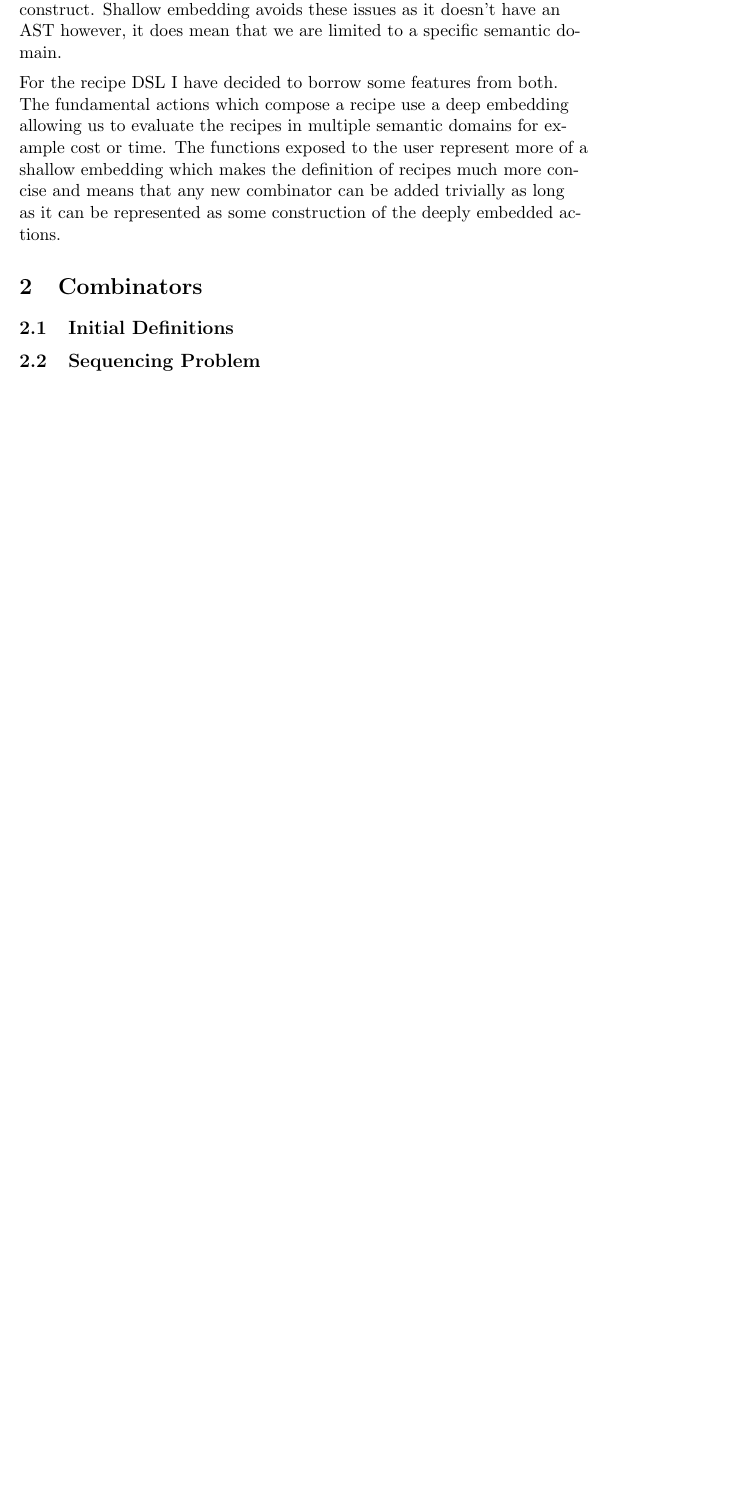
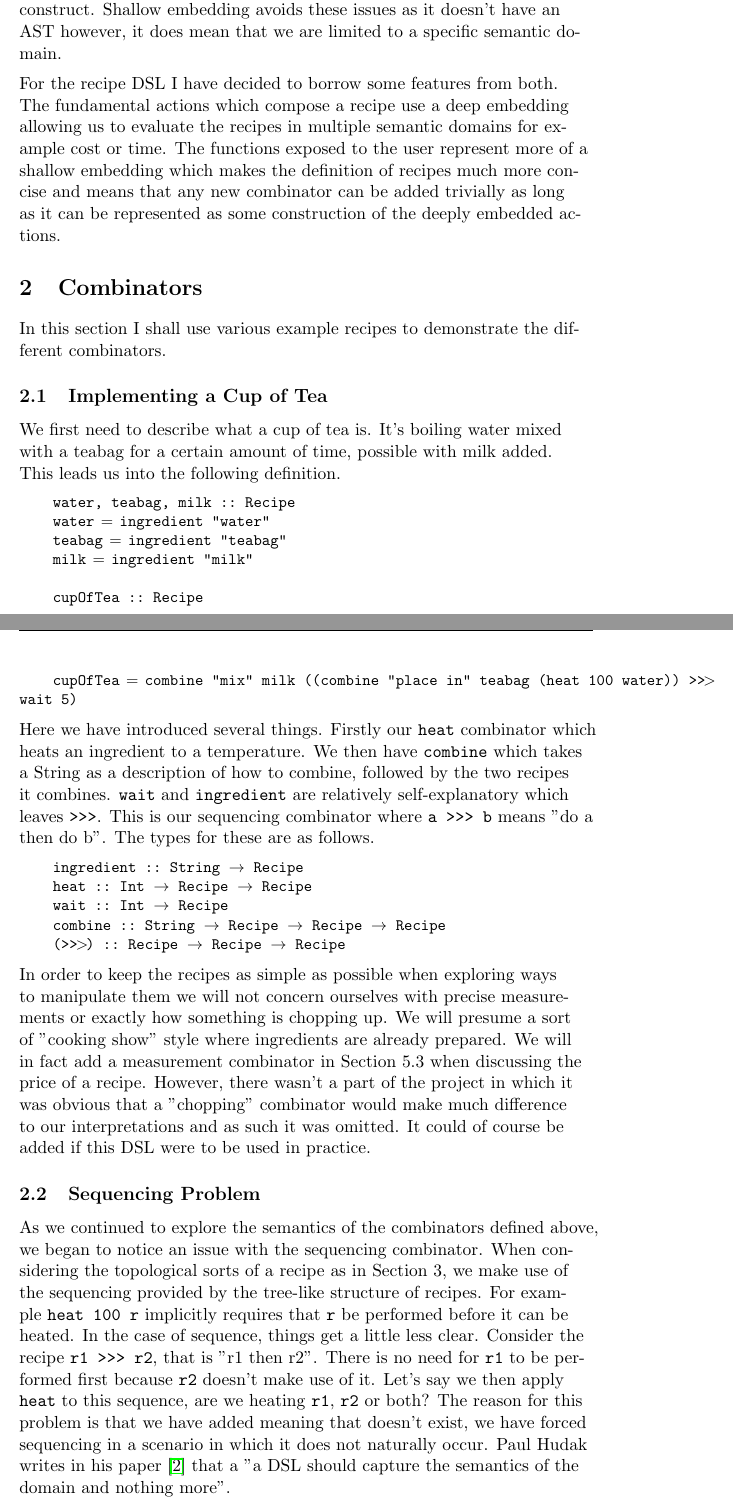
Before and after one commit to Burtannia/recipe-dsl, a LaTeX thesis (docs/dissertation/dissertation.tex): part of page 6 of 28 before the commit and two parts of pages 6 and 7 of 29 after it, the two joined at a grey line, cut so that both start at the same text, the shorter picture padded with empty space. Compiled offline with pdfLaTeX.

Commit message:
Report work

```diff
--- a/docs/dissertation/dissertation.tex
+++ b/docs/dissertation/dissertation.tex
@@ -206,12 +206,87 @@ as it can be represented as some construction of the deeply
 embedded actions.
 
 \section{Combinators}
-\subsection{Initial Definitions}
+
+In this section I shall use various example recipes to demonstrate
+the different combinators.
+
+\subsection{Implementing a Cup of Tea}
+
+We first need to describe what a cup of tea is. It's boiling water
+mixed with a teabag for a certain amount of time, possible with milk added.
+This leads us into the following definition.
+
+\begin{lstlisting}
+    water, teabag, milk :: Recipe
+    water = ingredient "water"
+    teabag = ingredient "teabag"
+    milk = ingredient "milk"
+
+    cupOfTea :: Recipe
+    cupOfTea = combine "mix" milk ((combine "place in" teabag (heat 100 water)) >>> wait 5)
+\end{lstlisting}
+
+Here we have introduced several things. Firstly our \texttt{heat} combinator which heats an
+ingredient to a temperature. We then have \texttt{combine} which takes a String as a description
+of how to combine, followed by the two recipes it combines. \texttt{wait} and \texttt{ingredient} are
+relatively self-explanatory which leaves \texttt{>>>}. This is our sequencing combinator
+where \texttt{a >>> b} means "do a then do b". The types for these are as follows.
+
+\begin{lstlisting}
+    ingredient :: String -> Recipe
+    heat :: Int -> Recipe -> Recipe
+    wait :: Int -> Recipe
+    combine :: String -> Recipe -> Recipe -> Recipe
+    (>>>) :: Recipe -> Recipe -> Recipe
+\end{lstlisting}
+
+In order to keep the recipes as simple as possible when exploring ways to manipulate them
+we will not concern ourselves with precise measurements or exactly how something is chopping
+up. We will presume a sort of "cooking show" style where ingredients are already prepared.
+We will in fact add a measurement combinator in Section 5.3 when discussing the price of a recipe.
+However, there wasn't a part of the project in which it was obvious that a "chopping" combinator
+would make much difference to our interpretations and as such it was omitted. It could of course
+be added if this DSL were to be used in practice.
+
 \subsection{Sequencing Problem}
+
+As we continued to explore the semantics of the combinators defined above, we began to
+notice an issue with the sequencing combinator. When considering the topological sorts
+of a recipe as in Section 3, we make use of the sequencing provided by the tree-like structure
+of recipes. For example \texttt{heat 100 r} implicitly requires that \texttt{r} be performed
+before it can be heated. In the case of sequence, things get a little less clear. Consider
+the recipe \texttt{r1 >>> r2}, that is "r1 then r2". There is no need for \texttt{r1} to be
+performed first because \texttt{r2} doesn't make use of it. Let's say we then apply \texttt{heat}
+to this sequence, are we heating \texttt{r1}, \texttt{r2} or both? The reason for this problem
+is that we have added meaning that doesn't exist, we have forced sequencing in a scenario
+in which it does not naturally occur. Paul Hudak writes in his paper \cite{hudak} that a
+"a DSL should capture the semantics of the domain and nothing more".
+
 \subsection{Conditionals}
+
+% combine used to be used on wait to mean doFor
+% contracts-pp -> combinators have 1 job
+
+% heat, heatAt, wait etc. extracted into conditionals
+
 \subsection{Moving to a Tree of Actions}
+
+% easy pretty printing
+% easy labelling
+
 \subsection{Final Definitions}
+
+% cup of tea again
+
 \subsection{Custom Combinators}
+
+% heatTo, heatFor, heatAtFor etc.
+
+% marinate
+
+% boilInWater
+
+% more complex recipe
 
 \section{Deriving Equality}
 
```
Also changed, not shown: docs/dissertation/dissertation.pdf, docs/dissertation/dissertation.tex (3 more changed lines), 5 other files.
